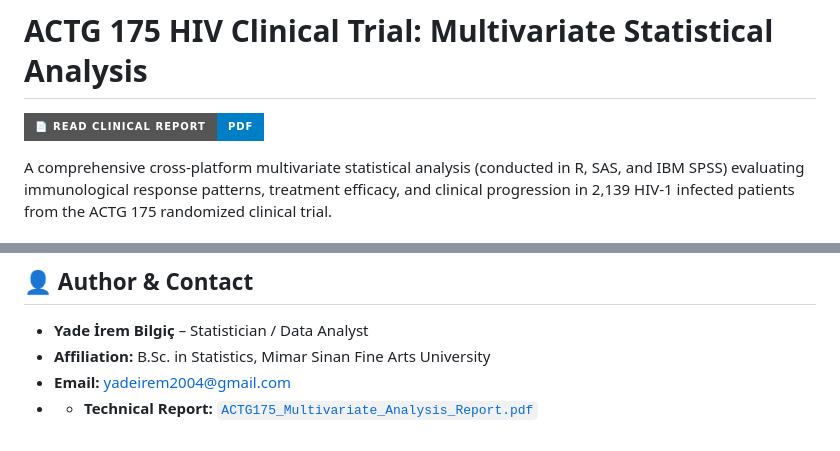
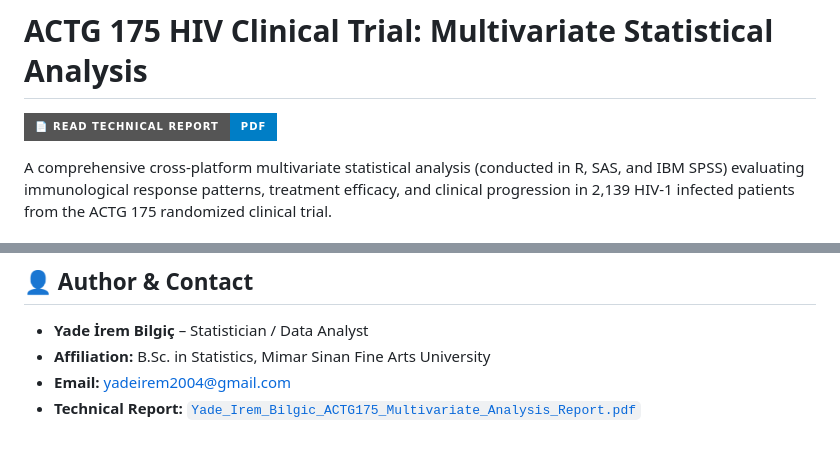
Before and after one commit to yadebilgic/actg175-hiv-multivariate-analysis, a Markdown page: README.md, 2 parts joined by grey strips. Drawn GitHub-style; badges without logos.

```diff
--- a/README.md
+++ b/README.md
@@ -1,6 +1,6 @@
 # ACTG 175 HIV Clinical Trial: Multivariate Statistical Analysis
 
-[![Read Clinical Report](https://img.shields.io/badge/📄_Read_Clinical_Report-PDF-blue?style=for-the-badge)](./ACTG175_Multivariate_Analysis_Report.pdf)
+[![Read Technical Report](https://img.shields.io/badge/📄_Read_Technical_Report-PDF-blue?style=for-the-badge)](./Yade_Irem_Bilgic_ACTG175_Multivariate_Analysis_Report.pdf)
 
 A comprehensive cross-platform multivariate statistical analysis (conducted in R, SAS, and IBM SPSS) evaluating immunological response patterns, treatment efficacy, and clinical progression in 2,139 HIV-1 infected patients from the ACTG 175 randomized clinical trial.
 
@@ -56,4 +56,4 @@ A comprehensive cross-platform multivariate statistical analysis (conducted in R
 - **Yade İrem Bilgiç** – Statistician / Data Analyst
 - **Affiliation:** B.Sc. in Statistics, Mimar Sinan Fine Arts University
 - **Email:** yadeirem2004@gmail.com
-- - **Technical Report:** [`ACTG175_Multivariate_Analysis_Report.pdf`](./ACTG175_Multivariate_Analysis_Report.pdf)
+- **Technical Report:** [`Yade_Irem_Bilgic_ACTG175_Multivariate_Analysis_Report.pdf`](./Yade_Irem_Bilgic_ACTG175_Multivariate_Analysis_Report.pdf)
```
